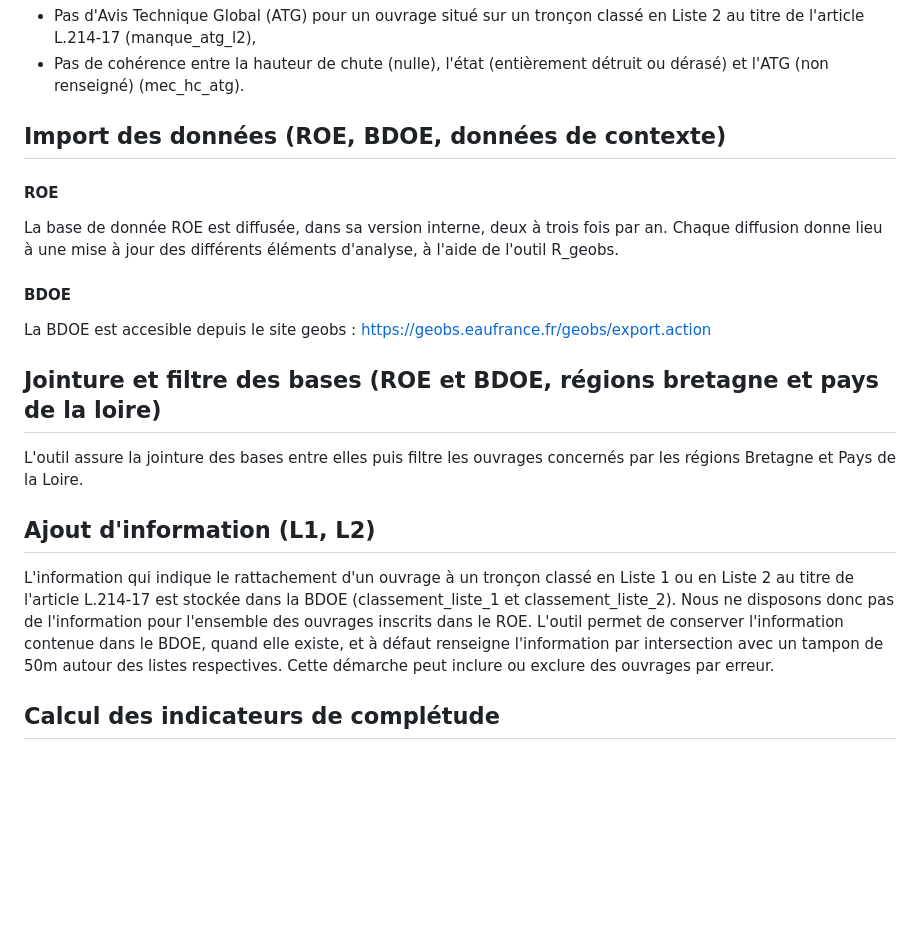
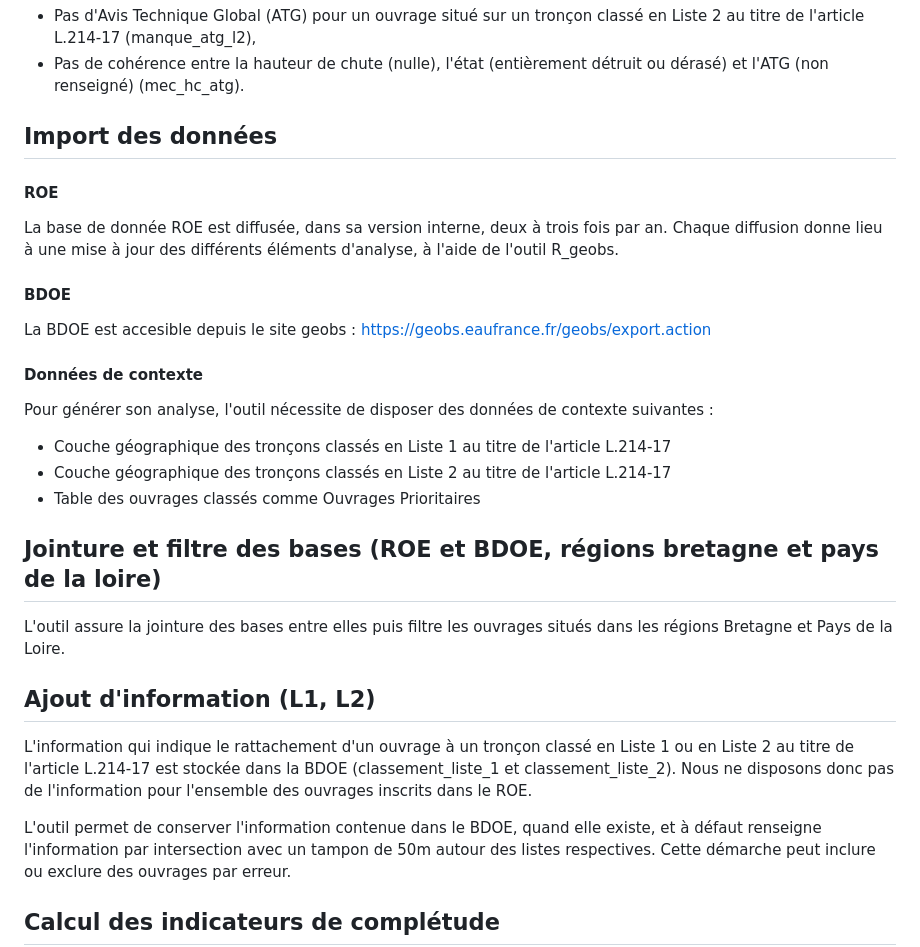
Before and after one commit to josselinbarry/geobs, a Markdown page: README.md, the part around the change printed below. Rendered like a GitHub page; blank space fills up the shorter version.

```diff
--- a/README.md
+++ b/README.md
@@ -20,7 +20,7 @@ Deux dernières analyses, plus secondaires, viennent compléter ces premiers él
 - Pas d'Avis Technique Global (ATG) pour un ouvrage situé sur un tronçon classé en Liste 2 au titre de l'article L.214-17 (manque_atg_l2),
 - Pas de cohérence entre la hauteur de chute (nulle), l'état (entièrement détruit ou dérasé) et l'ATG (non renseigné) (mec_hc_atg).
 
-## Import des données (ROE, BDOE, données de contexte)
+## Import des données
 
 #### ROE
 
@@ -30,14 +30,21 @@ La base de donnée ROE est diffusée, dans sa version interne, deux à trois foi
 
 La BDOE est accesible depuis le site geobs : https://geobs.eaufrance.fr/geobs/export.action
 
+#### Données de contexte
+
+Pour générer son analyse, l'outil nécessite de disposer des données de contexte suivantes :
+- Couche géographique des tronçons classés en Liste 1 au titre de l'article L.214-17
+- Couche géographique des tronçons classés en Liste 2 au titre de l'article L.214-17
+- Table des ouvrages classés comme Ouvrages Prioritaires
+
 ## Jointure et filtre des bases (ROE et BDOE, régions bretagne et pays de la loire)
 
-L'outil assure la jointure des bases entre elles puis filtre les ouvrages concernés par les régions Bretagne et Pays de la Loire.
+L'outil assure la jointure des bases entre elles puis filtre les ouvrages situés dans les régions Bretagne et Pays de la Loire.
 
 ## Ajout d'information (L1, L2)
 
-L'information qui indique le rattachement d'un ouvrage à un tronçon classé en Liste 1  ou en Liste 2 au titre de l'article L.214-17 est stockée dans la BDOE (classement_liste_1 et classement_liste_2).
-Nous ne disposons donc pas de l'information pour l'ensemble des ouvrages inscrits dans le ROE.
+L'information qui indique le rattachement d'un ouvrage à un tronçon classé en Liste 1  ou en Liste 2 au titre de l'article L.214-17 est stockée dans la BDOE (classement_liste_1 et classement_liste_2). Nous ne disposons donc pas de l'information pour l'ensemble des ouvrages inscrits dans le ROE.
+
 L'outil permet de conserver l'information contenue dans le BDOE, quand elle existe, et à défaut renseigne l'information par intersection avec un tampon de 50m autour des listes respectives. Cette démarche peut inclure ou exclure des ouvrages par erreur.
 
 ## Calcul des indicateurs de complétude
```
Also changed, not shown: other parts of README.md (+15 -15 lines).
